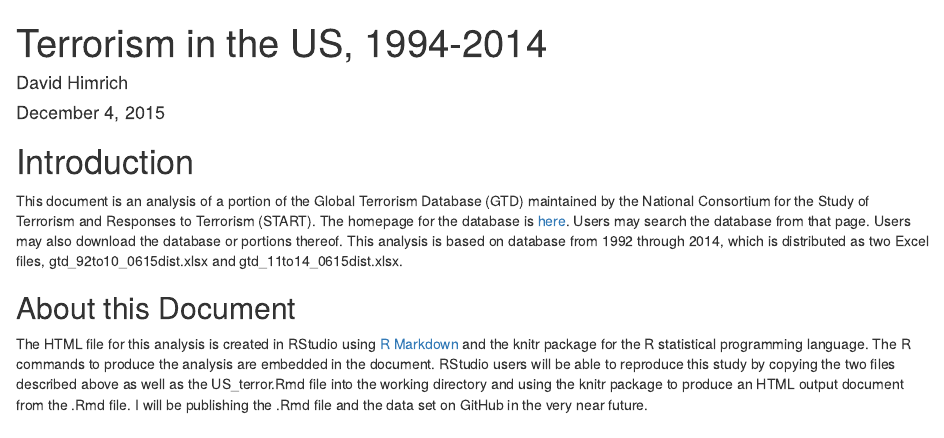
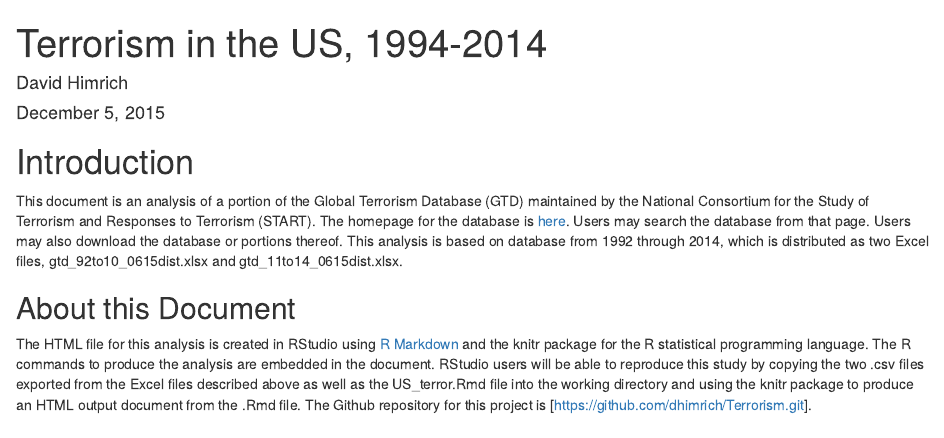
Before and after one commit to dhimrich/Terrorism, an R Markdown document (US_terror.Rmd): the page in a window 1100 px wide, from its top. Rendered offline with R 4.5, knitr and Pandoc, with nearby package versions; some code elsewhere in the file could not run offline.

Commit message:
Change date to 2015-12-05, corrected introductino to correct repo.

```diff
--- a/US_terror.Rmd
+++ b/US_terror.Rmd
@@ -1,7 +1,7 @@
 ---
 title: "Terrorism in the US, 1994-2014"
 author: "David Himrich"
-date: "December 4, 2015"
+date: "December 5, 2015"
 output: html_document
 ---
 
@@ -11,7 +11,8 @@ This document is an analysis of a portion of the Global Terrorism Database (GTD)
 
 ## About this Document
 
-The HTML file for this analysis is created in RStudio using [R Markdown](rmarkdown.rstudio.com) and the knitr package for the R statistical programming language. The R commands to produce the analysis are embedded in the document. RStudio users will be able to reproduce this study by copying the two files described above as well as the US\_terror.Rmd file into the working directory and using the knitr package to produce an HTML output document from the .Rmd file. I will be publishing the .Rmd file and the data set on GitHub in the very near future.
+The HTML file for this analysis is created in RStudio using [R Markdown](rmarkdown.rstudio.com) and the knitr package for the R statistical programming language. The R commands to produce the analysis are embedded in the document. RStudio users will be able to reproduce this study by copying the two .csv files exported from the Excel files described above as well as the US\_terror.Rmd file into the working directory and using the knitr package to produce an HTML output document from the .Rmd file. The Github repository for this project is [https://github.com/dhimrich/Terrorism.git].
+
 
 # Data Preparation
 
```
